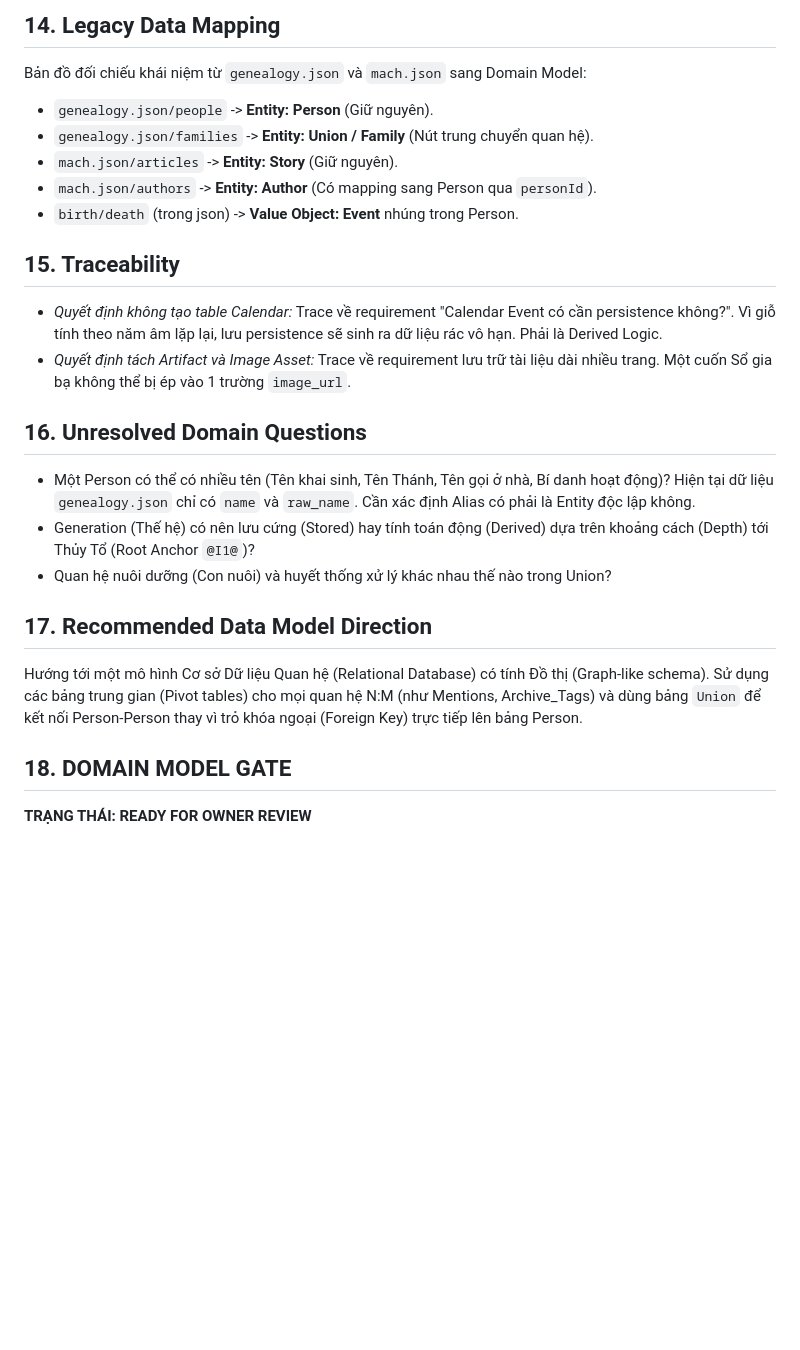
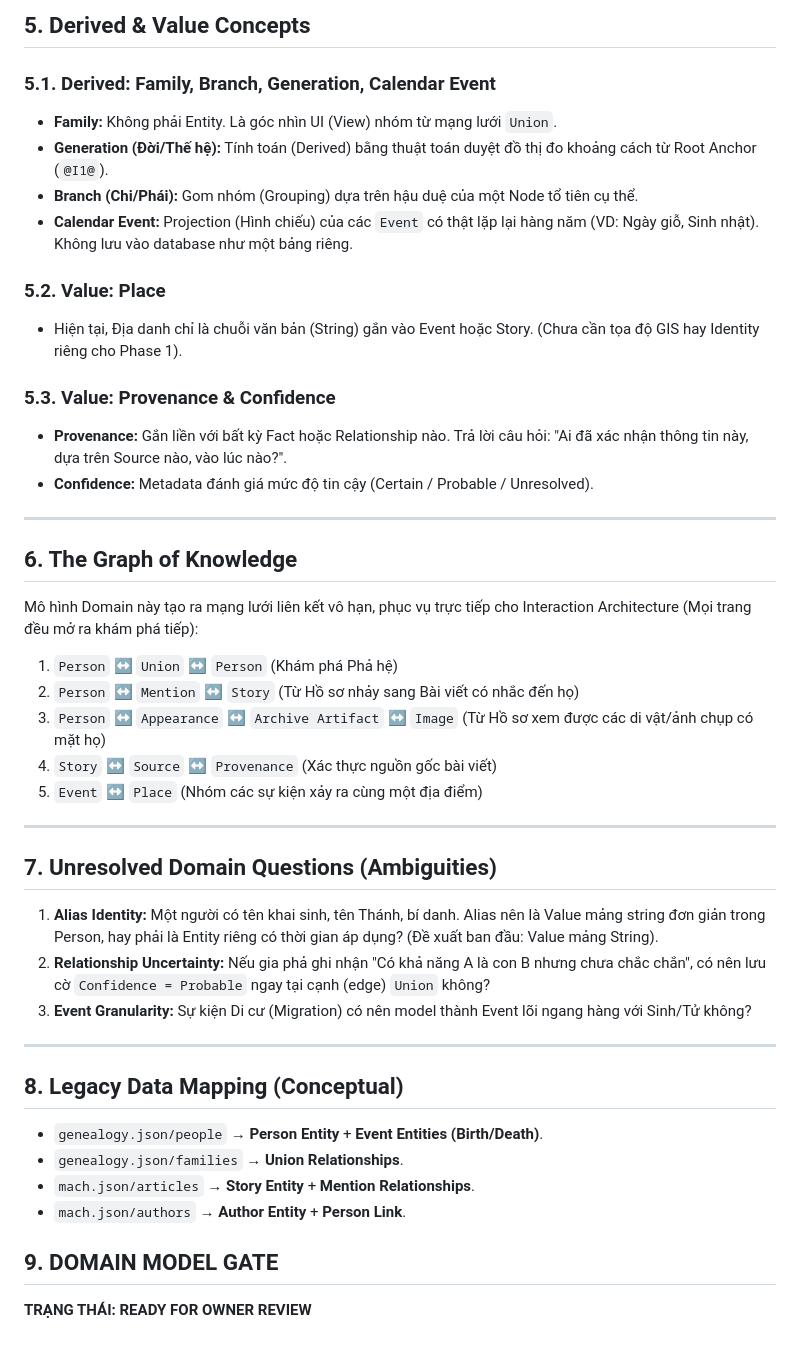
Before and after one commit to tuantudo/family-calendar, a Markdown page: docs/architecture/family-site-domain-model-v1.md, the part around one of its changes. Rendered like a GitHub page; blank space fills up the shorter version.

```diff
--- a/docs/architecture/family-site-domain-model-v1.md
+++ b/docs/architecture/family-site-domain-model-v1.md
@@ -122,23 +75,45 @@ Mô hình này cho phép Interaction Architecture thỏa mãn yêu cầu: "Đang
 
-## 14. Legacy Data Mapping
-Bản đồ đối chiếu khái niệm từ `genealogy.json` và `mach.json` sang Domain Model:
-- `genealogy.json/people` -> **Entity: Person** (Giữ nguyên).
-- `genealogy.json/families` -> **Entity: Union / Family** (Nút trung chuyển quan hệ).
-- `mach.json/articles` -> **Entity: Story** (Giữ nguyên).
-- `mach.json/authors` -> **Entity: Author** (Có mapping sang Person qua `personId`).
-- `birth/death` (trong json) -> **Value Object: Event** nhúng trong Person.
+## 5. Derived & Value Concepts
 
-## 15. Traceability
-- *Quyết định không tạo table Calendar:* Trace về requirement "Calendar Event có cần persistence không?". Vì giỗ tính theo năm âm lặp lại, lưu persistence sẽ sinh ra dữ liệu rác vô hạn. Phải là Derived Logic.
-- *Quyết định tách Artifact và Image Asset:* Trace về requirement lưu trữ tài liệu dài nhiều trang. Một cuốn Sổ gia bạ không thể bị ép vào 1 trường `image_url`.
+### 5.1. Derived: Family, Branch, Generation, Calendar Event
+- **Family:** Không phải Entity. Là góc nhìn UI (View) nhóm từ mạng lưới `Union`.
+- **Generation (Đời/Thế hệ):** Tính toán (Derived) bằng thuật toán duyệt đồ thị đo khoảng cách từ Root Anchor (`@I1@`).
+- **Branch (Chi/Phái):** Gom nhóm (Grouping) dựa trên hậu duệ của một Node tổ tiên cụ thể.
+- **Calendar Event:** Projection (Hình chiếu) của các `Event` có thật lặp lại hàng năm (VD: Ngày giỗ, Sinh nhật). Không lưu vào database như một bảng riêng.
 
-## 16. Unresolved Domain Questions
-- Một Person có thể có nhiều tên (Tên khai sinh, Tên Thánh, Tên gọi ở nhà, Bí danh hoạt động)? Hiện tại dữ liệu `genealogy.json` chỉ có `name` và `raw_name`. Cần xác định Alias có phải là Entity độc lập không.
-- Generation (Thế hệ) có nên lưu cứng (Stored) hay tính toán động (Derived) dựa trên khoảng cách (Depth) tới Thủy Tổ (Root Anchor `@I1@`)?
-- Quan hệ nuôi dưỡng (Con nuôi) và huyết thống xử lý khác nhau thế nào trong Union?
+### 5.2. Value: Place
+- Hiện tại, Địa danh chỉ là chuỗi văn bản (String) gắn vào Event hoặc Story. (Chưa cần tọa độ GIS hay Identity riêng cho Phase 1).
 
-## 17. Recommended Data Model Direction
-Hướng tới một mô hình Cơ sở Dữ liệu Quan hệ (Relational Database) có tính Đồ thị (Graph-like schema). Sử dụng các bảng trung gian (Pivot tables) cho mọi quan hệ N:M (như Mentions, Archive_Tags) và dùng bảng `Union` để kết nối Person-Person thay vì trỏ khóa ngoại (Foreign Key) trực tiếp lên bảng Person.
+### 5.3. Value: Provenance & Confidence
+- **Provenance:** Gắn liền với bất kỳ Fact hoặc Relationship nào. Trả lời câu hỏi: "Ai đã xác nhận thông tin này, dựa trên Source nào, vào lúc nào?".
+- **Confidence:** Metadata đánh giá mức độ tin cậy (Certain / Probable / Unresolved).
 
-## 18. DOMAIN MODEL GATE
+---
+
+## 6. The Graph of Knowledge
+
+Mô hình Domain này tạo ra mạng lưới liên kết vô hạn, phục vụ trực tiếp cho Interaction Architecture (Mọi trang đều mở ra khám phá tiếp):
+
+1. `Person` ↔ `Union` ↔ `Person` (Khám phá Phả hệ)
+2. `Person` ↔ `Mention` ↔ `Story` (Từ Hồ sơ nhảy sang Bài viết có nhắc đến họ)
+3. `Person` ↔ `Appearance` ↔ `Archive Artifact` ↔ `Image` (Từ Hồ sơ xem được các di vật/ảnh chụp có mặt họ)
+4. `Story` ↔ `Source` ↔ `Provenance` (Xác thực nguồn gốc bài viết)
+5. `Event` ↔ `Place` (Nhóm các sự kiện xảy ra cùng một địa điểm)
+
+---
+
+## 7. Unresolved Domain Questions (Ambiguities)
+1. **Alias Identity:** Một người có tên khai sinh, tên Thánh, bí danh. Alias nên là Value mảng string đơn giản trong Person, hay phải là Entity riêng có thời gian áp dụng? (Đề xuất ban đầu: Value mảng String).
+2. **Relationship Uncertainty:** Nếu gia phả ghi nhận "Có khả năng A là con B nhưng chưa chắc chắn", có nên lưu cờ `Confidence = Probable` ngay tại cạnh (edge) `Union` không?
+3. **Event Granularity:** Sự kiện Di cư (Migration) có nên model thành Event lõi ngang hàng với Sinh/Tử không?
+
+---
+
+## 8. Legacy Data Mapping (Conceptual)
+- `genealogy.json/people` → **Person Entity** + **Event Entities (Birth/Death)**.
+- `genealogy.json/families` → **Union Relationships**.
+- `mach.json/articles` → **Story Entity** + **Mention Relationships**.
+- `mach.json/authors` → **Author Entity** + **Person Link**.
+
+## 9. DOMAIN MODEL GATE
 **TRẠNG THÁI: READY FOR OWNER REVIEW**
```
Also changed, not shown: other parts of docs/architecture/family-site-domain-model-v1.md (+54 -101 lines).
